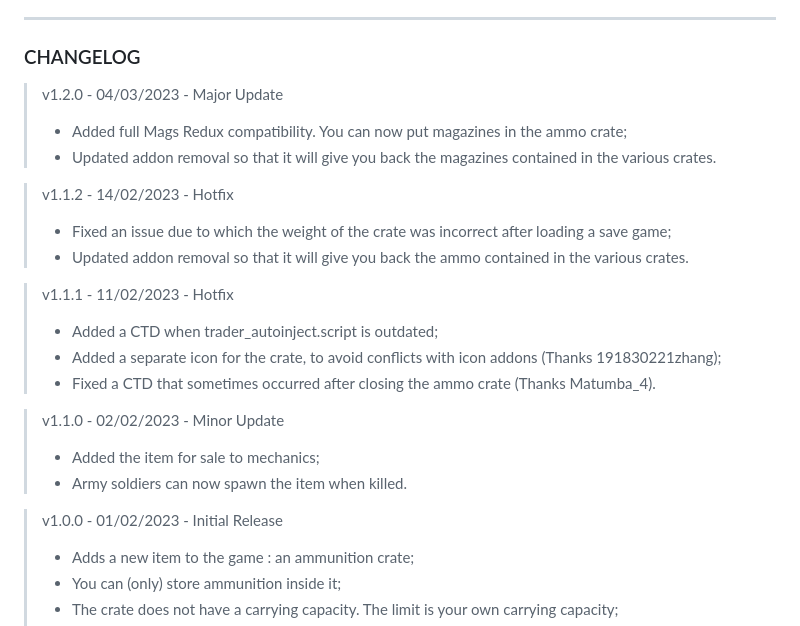
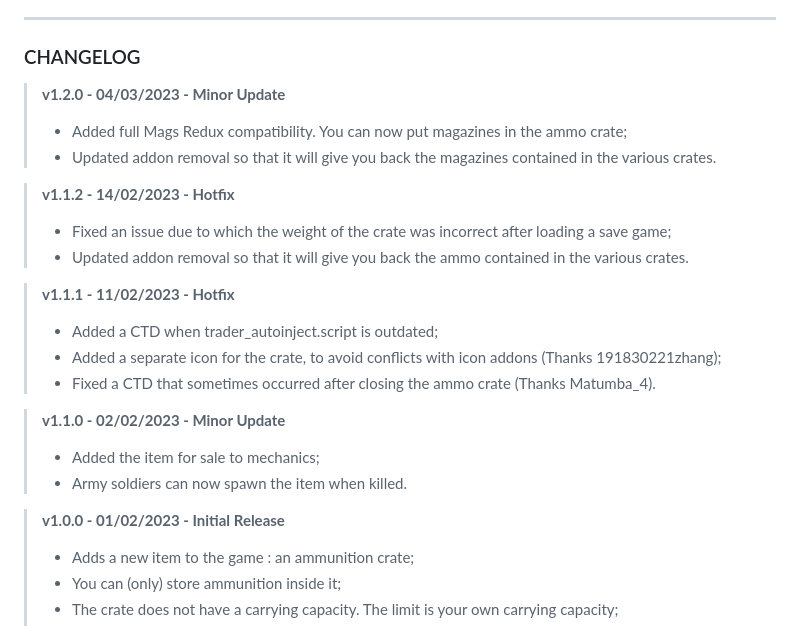
Before and after one commit to nltp-ashes/Ammo-Crate, a Markdown page: README.md, the part around the change. GitHub-like rendering.

Commit message:
chore(docs): ReadMe - Updated README.md;

```diff
--- a/README.md
+++ b/README.md
@@ -38,24 +38,24 @@ To uninstall the addon :
 
 ### CHANGELOG
 
-> v1.2.0 - 04/03/2023 - Major Update
+> **v1.2.0 - 04/03/2023 - Minor Update**
 > - Added full Mags Redux compatibility. You can now put magazines in the ammo crate;
 > - Updated addon removal so that it will give you back the magazines contained in the various crates.
 
-> v1.1.2 - 14/02/2023 - Hotfix
+> **v1.1.2 - 14/02/2023 - Hotfix**
 > - Fixed an issue due to which the weight of the crate was incorrect after loading a save game;
 > - Updated addon removal so that it will give you back the ammo contained in the various crates.
 
-> v1.1.1 - 11/02/2023 - Hotfix
+> **v1.1.1 - 11/02/2023 - Hotfix**
 > - Added a CTD when trader_autoinject.script is outdated;
 > - Added a separate icon for the crate, to avoid conflicts with icon addons (Thanks 191830221zhang);
 > - Fixed a CTD that sometimes occurred after closing the ammo crate (Thanks Matumba_4).
 
-> v1.1.0 - 02/02/2023 - Minor Update
+> **v1.1.0 - 02/02/2023 - Minor Update**
 > - Added the item for sale to mechanics;
 > - Army soldiers can now spawn the item when killed.
 
-> v1.0.0 - 01/02/2023 - Initial Release
+> **v1.0.0 - 01/02/2023 - Initial Release**
 > - Adds a new item to the game : an ammunition crate;
 > - You can (only) store ammunition inside it;
 > - The crate does not have a carrying capacity. The limit is your own carrying capacity;
```
